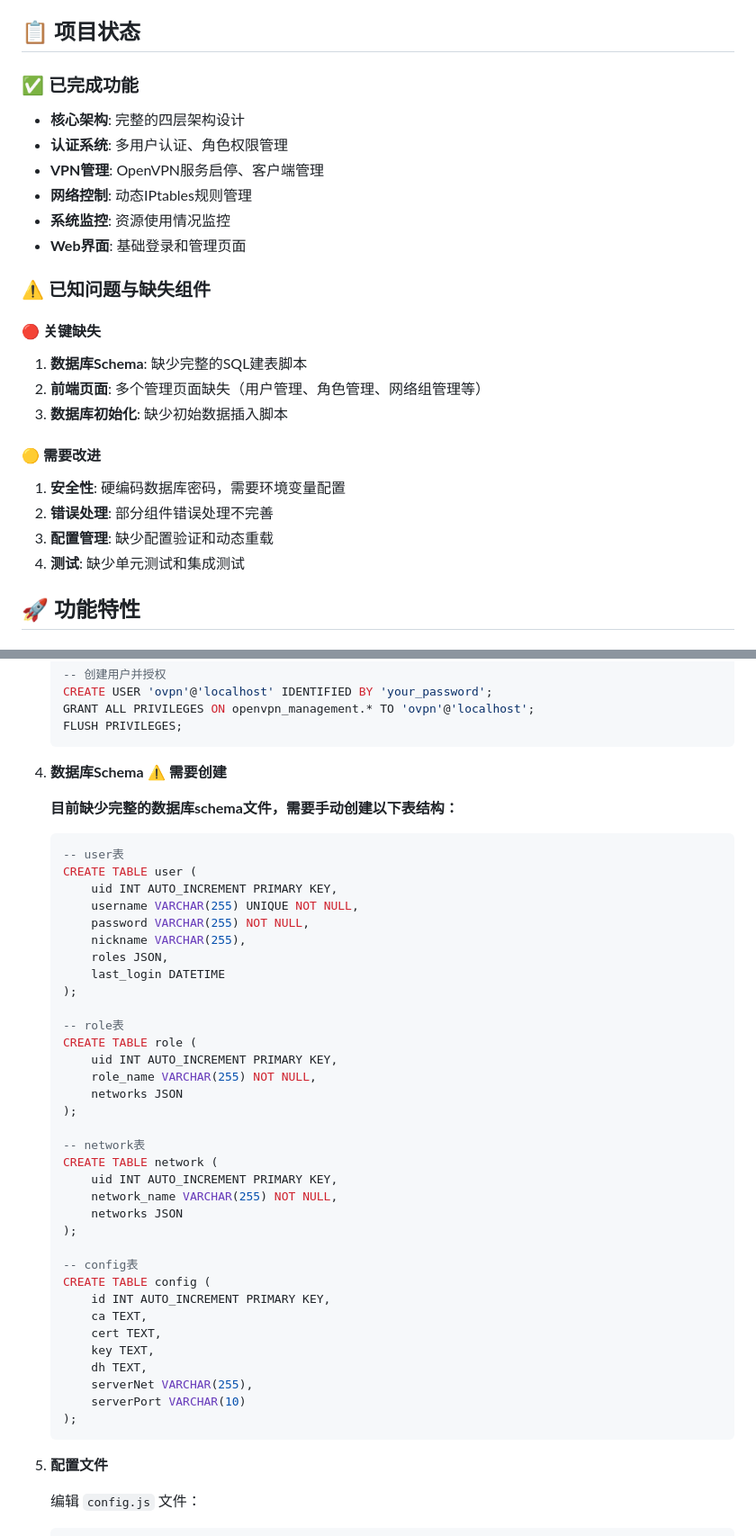
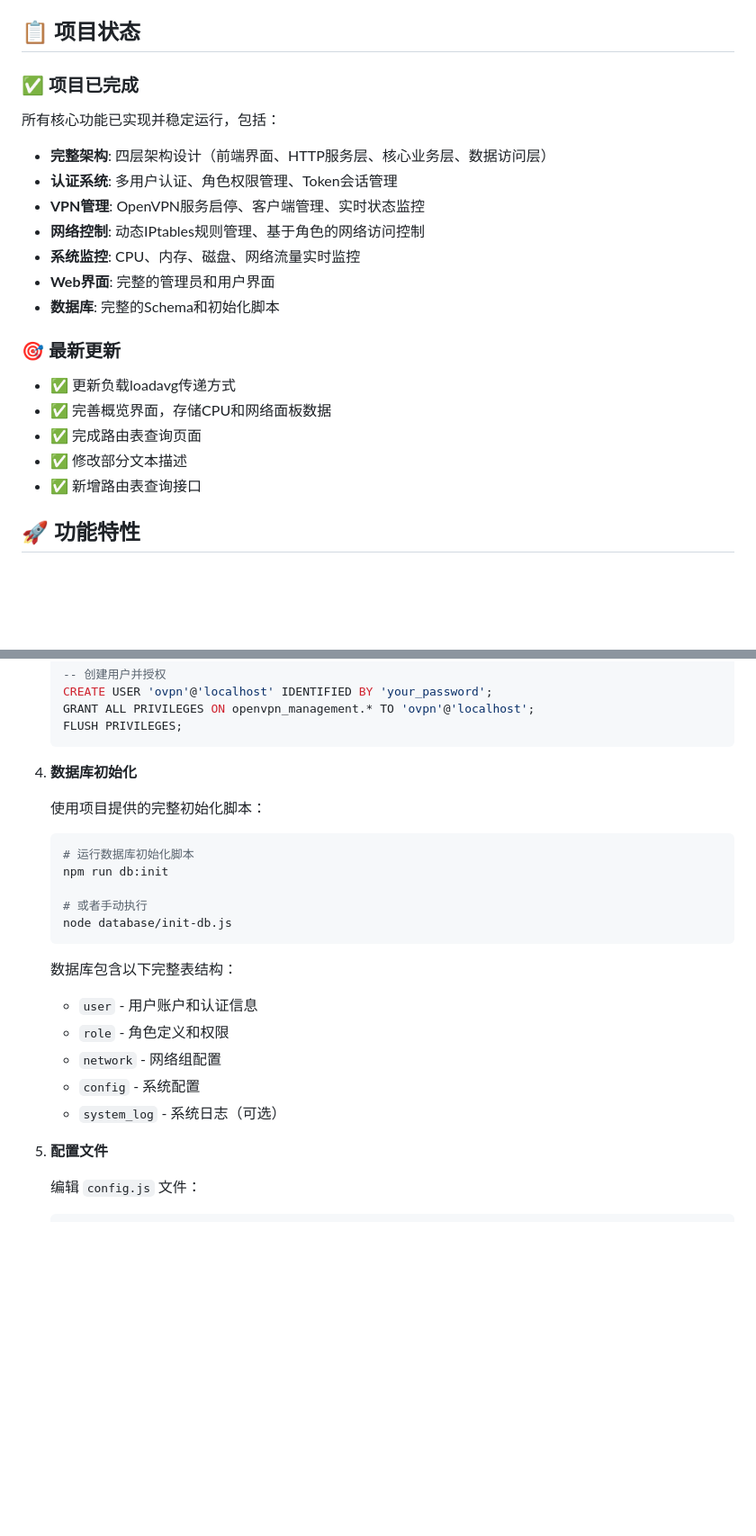
Before and after one commit to Pois0nBreads/OpenVPN-Management, a Markdown page: README.md, 2 parts joined by grey strips. Shown: that part at 90% size. GitHub-like rendering; blank space fills up the shorter version.

````diff
--- a/README.md
+++ b/README.md
@@ -4,26 +4,24 @@
 
 ## 📋 项目状态
 
-### ✅ 已完成功能
-- **核心架构**: 完整的四层架构设计
-- **认证系统**: 多用户认证、角色权限管理
-- **VPN管理**: OpenVPN服务启停、客户端管理
-- **网络控制**: 动态IPtables规则管理
-- **系统监控**: 资源使用情况监控
-- **Web界面**: 基础登录和管理页面
+### ✅ 项目已完成
 
-### ⚠️ 已知问题与缺失组件
+所有核心功能已实现并稳定运行，包括：
+- **完整架构**: 四层架构设计（前端界面、HTTP服务层、核心业务层、数据访问层）
+- **认证系统**: 多用户认证、角色权限管理、Token会话管理
+- **VPN管理**: OpenVPN服务启停、客户端管理、实时状态监控
+- **网络控制**: 动态IPtables规则管理、基于角色的网络访问控制
+- **系统监控**: CPU、内存、磁盘、网络流量实时监控
+- **Web界面**: 完整的管理员和用户界面
+- **数据库**: 完整的Schema和初始化脚本
 
-#### 🔴 关键缺失
-1. **数据库Schema**: 缺少完整的SQL建表脚本
-2. **前端页面**: 多个管理页面缺失（用户管理、角色管理、网络组管理等）
-3. **数据库初始化**: 缺少初始数据插入脚本
+### 🎯 最新更新
 
-#### 🟡 需要改进
-1. **安全性**: 硬编码数据库密码，需要环境变量配置
-2. **错误处理**: 部分组件错误处理不完善
-3. **配置管理**: 缺少配置验证和动态重载
-4. **测试**: 缺少单元测试和集成测试
+- ✅ 更新负载loadavg传递方式
+- ✅ 完善概览界面，存储CPU和网络面板数据
+- ✅ 完成路由表查询页面
+- ✅ 修改部分文本描述
+- ✅ 新增路由表查询接口
 
 ## 🚀 功能特性
 
@@ -128,46 +132,23 @@ OpenVPN Management System
    FLUSH PRIVILEGES;
    ```
 
-4. **数据库Schema** ⚠️ **需要创建**
+4. **数据库初始化**
 
-   **目前缺少完整的数据库schema文件，需要手动创建以下表结构：**
+   使用项目提供的完整初始化脚本：
+   ```bash
+   # 运行数据库初始化脚本
+   npm run db:init
 
-   ```sql
-   -- user表
-   CREATE TABLE user (
-       uid INT AUTO_INCREMENT PRIMARY KEY,
-       username VARCHAR(255) UNIQUE NOT NULL,
-       password VARCHAR(255) NOT NULL,
-       nickname VARCHAR(255),
-       roles JSON,
-       last_login DATETIME
-   );
+   # 或者手动执行
+   node database/init-db.js
+   ```
 
-   -- role表
-   CREATE TABLE role (
-       uid INT AUTO_INCREMENT PRIMARY KEY,
-       role_name VARCHAR(255) NOT NULL,
-       networks JSON
-   );
-
-   -- network表
-   CREATE TABLE network (
-       uid INT AUTO_INCREMENT PRIMARY KEY,
-       network_name VARCHAR(255) NOT NULL,
-       networks JSON
-   );
-
-   -- config表
-   CREATE TABLE config (
-       id INT AUTO_INCREMENT PRIMARY KEY,
-       ca TEXT,
-       cert TEXT,
-       key TEXT,
-       dh TEXT,
-       serverNet VARCHAR(255),
-       serverPort VARCHAR(10)
-   );
-   ```
+   数据库包含以下完整表结构：
+   - `user` - 用户账户和认证信息
+   - `role` - 角色定义和权限
+   - `network` - 网络组配置
+   - `config` - 系统配置
+   - `system_log` - 系统日志（可选）
 
 5. **配置文件**
 
````
Also changed, not shown: other parts of README.md (+70 -32 lines).
